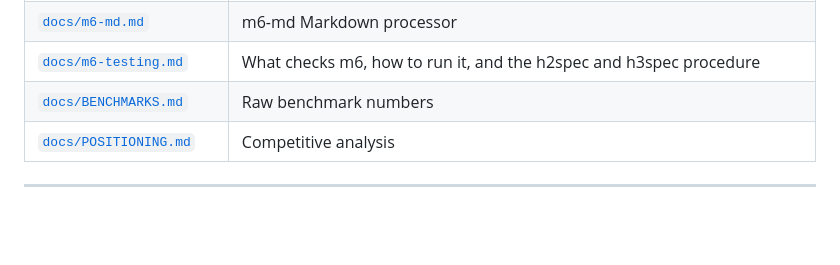
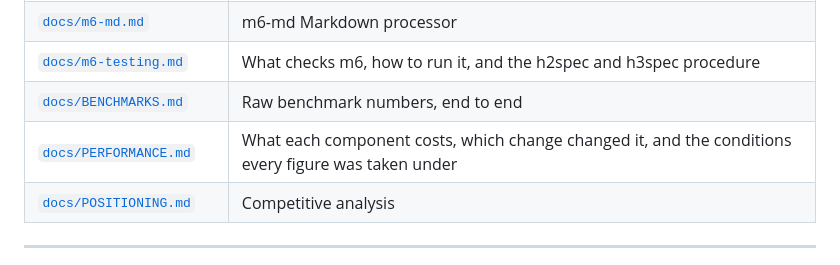
Before and after one commit to mgrosvenor/m6, a Markdown page: README.md, the part around the change. Drawn GitHub-style; blank space fills up the shorter version.

Commit message:
docs: README's index did not list PERFORMANCE.md
The documentation table in README.md listed BENCHMARKS.md and POSITIONING.md
and skipped PERFORMANCE.md entirely, so the one document that records what
each component costs was unreachable from the front door. It is referenced
from CLAUDE.md, CONTRIBUTING.md, m6-testing.md, m6-architecture.md, the pull
request template and six source files, and from none of them does a first-time
reader arrive.

Same gap #159 closed for m6-architecture.md, and found the same way: by
checking who points at the document while rewriting it.

BENCHMARKS.md's row now says "end to end" so the split between the two is
visible from the index rather than only from inside each file.

Verified: cargo fmt --all --check clean. Documentation only, no code touched;
the preceding commit bfc4f4e is what passed the build host (m6 1150 passed,
0 warnings, clippy silent, cargo-deny ok, h1+h2+h3 ok, performance ok;
examples 58 and 05-cms 98).

Co-Authored-By: Claude Opus 5 <noreply@anthropic.com>
Claude-Session: https://claude.ai/code/session_019ZG3wuTnT7wMR2VP4GH8WB

```diff
--- a/README.md
+++ b/README.md
@@ -738,7 +738,8 @@ All detailed documentation lives in [`docs/`](docs/):
 | [`docs/m6-render-lib.md`](docs/m6-render-lib.md) | m6-render library API |
 | [`docs/m6-md.md`](docs/m6-md.md) | m6-md Markdown processor |
 | [`docs/m6-testing.md`](docs/m6-testing.md) | What checks m6, how to run it, and the h2spec and h3spec procedure |
-| [`docs/BENCHMARKS.md`](docs/BENCHMARKS.md) | Raw benchmark numbers |
+| [`docs/BENCHMARKS.md`](docs/BENCHMARKS.md) | Raw benchmark numbers, end to end |
+| [`docs/PERFORMANCE.md`](docs/PERFORMANCE.md) | What each component costs, which change changed it, and the conditions every figure was taken under |
 | [`docs/POSITIONING.md`](docs/POSITIONING.md) | Competitive analysis |
 
 ---
```
